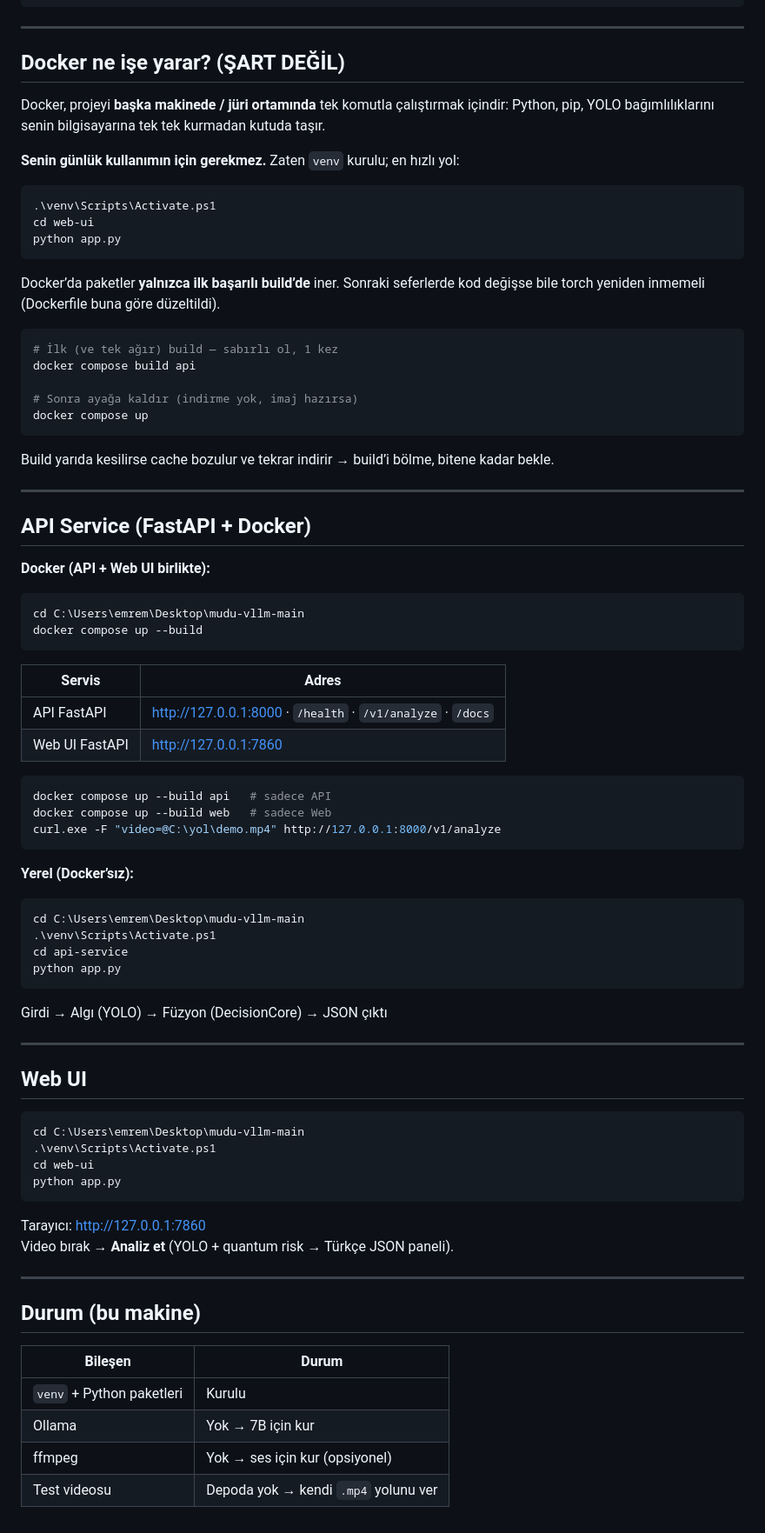
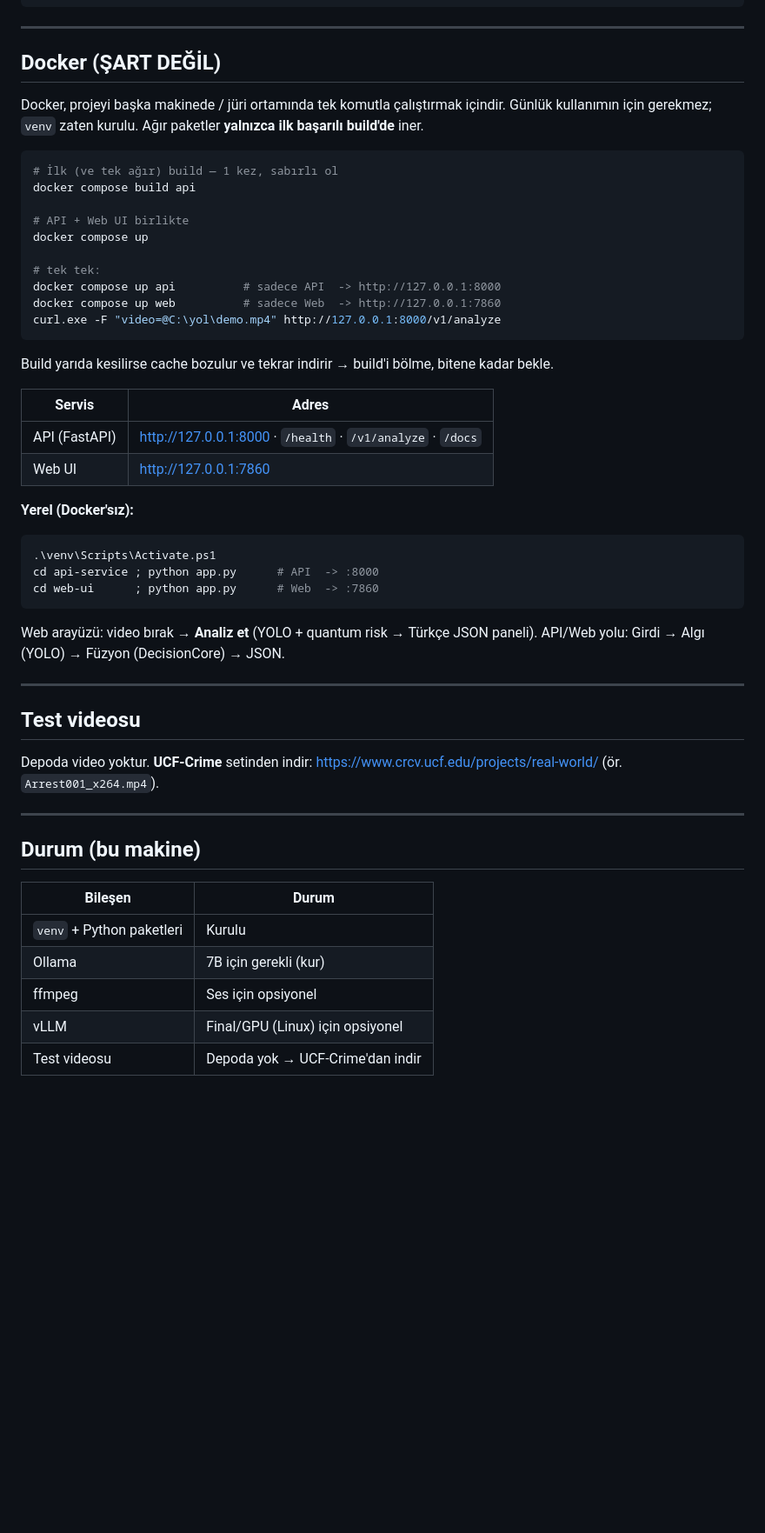
Before and after one commit to MUDU-VLLM/mudu-vllm, a Markdown page: CALISTIRMA.md, the part around one of its changes. Shown at 87% size. Rendered like a GitHub page; blank space fills up the shorter version.

Commit message:
Ornek CALISTIRMA.md

````diff
--- a/CALISTIRMA.md
+++ b/CALISTIRMA.md
@@ -117,83 +138,56 @@ Terminalde JSON:
 
 ---
 
-## Docker ne işe yarar? (ŞART DEĞİL)
+## Docker (ŞART DEĞİL)
 
-Docker, projeyi **başka makinede / jüri ortamında** tek komutla çalıştırmak içindir:
-Python, pip, YOLO bağımlılıklarını senin bilgisayarına tek tek kurmadan kutuda taşır.
-
-**Senin günlük kullanımın için gerekmez.** Zaten `venv` kurulu; en hızlı yol:
+Docker, projeyi başka makinede / jüri ortamında tek komutla çalıştırmak içindir. Günlük
+kullanımın için gerekmez; `venv` zaten kurulu. Ağır paketler **yalnızca ilk başarılı build'de** iner.
 
 ```powershell
-.\venv\Scripts\Activate.ps1
-cd web-ui
-python app.py
+# İlk (ve tek ağır) build — 1 kez, sabırlı ol
+docker compose build api
+
+# API + Web UI birlikte
+docker compose up
+
+# tek tek:
+docker compose up api          # sadece API  -> http://127.0.0.1:8000
+docker compose up web          # sadece Web  -> http://127.0.0.1:7860
+curl.exe -F "video=@C:\yol\demo.mp4" http://127.0.0.1:8000/v1/analyze
 ```
 
-Docker’da paketler **yalnızca ilk başarılı build’de** iner. Sonraki seferlerde kod değişse bile torch yeniden inmemeli (Dockerfile buna göre düzeltildi).
+Build yarıda kesilirse cache bozulur ve tekrar indirir → build'i bölme, bitene kadar bekle.
 
+| Servis | Adres |
+|--------|-------|
+| API (FastAPI) | http://127.0.0.1:8000 · `/health` · `/v1/analyze` · `/docs` |
+| Web UI | http://127.0.0.1:7860 |
+
+**Yerel (Docker'sız):**
 ```powershell
-# İlk (ve tek ağır) build — sabırlı ol, 1 kez
-docker compose build api
-
-# Sonra ayağa kaldır (indirme yok, imaj hazırsa)
-docker compose up
+.\venv\Scripts\Activate.ps1
+cd api-service ; python app.py      # API  -> :8000
+cd web-ui      ; python app.py      # Web  -> :7860
 ```
 
-Build yarıda kesilirse cache bozulur ve tekrar indirir → build’i bölme, bitene kadar bekle.
+Web arayüzü: video bırak → **Analiz et** (YOLO + quantum risk → Türkçe JSON paneli).
+API/Web yolu: Girdi → Algı (YOLO) → Füzyon (DecisionCore) → JSON.
 
 ---
 
-## API Service (FastAPI + Docker)
+## Test videosu
 
-**Docker (API + Web UI birlikte):**
-```powershell
-cd C:\Users\emrem\Desktop\mudu-vllm-main
-docker compose up --build
-```
-
-| Servis | Adres |
-|--------|--------|
-| API FastAPI | http://127.0.0.1:8000 · `/health` · `/v1/analyze` · `/docs` |
-| Web UI FastAPI | http://127.0.0.1:7860 |
-
-```powershell
-docker compose up --build api   # sadece API
-docker compose up --build web   # sadece Web
-curl.exe -F "video=@C:\yol\demo.mp4" http://127.0.0.1:8000/v1/analyze
-```
-
-**Yerel (Docker’sız):**
-```powershell
-cd C:\Users\emrem\Desktop\mudu-vllm-main
-.\venv\Scripts\Activate.ps1
-cd api-service
-python app.py
-```
-
-Girdi → Algı (YOLO) → Füzyon (DecisionCore) → JSON çıktı
-
----
-
-## Web UI
-
-```powershell
-cd C:\Users\emrem\Desktop\mudu-vllm-main
-.\venv\Scripts\Activate.ps1
-cd web-ui
-python app.py
-```
-
-Tarayıcı: http://127.0.0.1:7860
-Video bırak → **Analiz et** (YOLO + quantum risk → Türkçe JSON paneli).
+Depoda video yoktur. **UCF-Crime** setinden indir:
+https://www.crcv.ucf.edu/projects/real-world/ (ör. `Arrest001_x264.mp4`).
 
 ---
 
 ## Durum (bu makine)
 
 | Bileşen | Durum |
-|---------|--------|
+|---------|-------|
 | `venv` + Python paketleri | Kurulu |
-| Ollama | Yok → 7B için kur |
-| ffmpeg | Yok → ses için kur (opsiyonel) |
-| Test videosu | Depoda yok → kendi `.mp4` yolunu ver |
+| Ollama | 7B için gerekli (kur) |
+| ffmpeg | Ses için opsiyonel |
+| vLLM | Final/GPU (Linux) için opsiyonel |
+| Test videosu | Depoda yok → UCF-Crime'dan indir |
````
Also changed, not shown: other parts of CALISTIRMA.md (+43 -22 lines).
